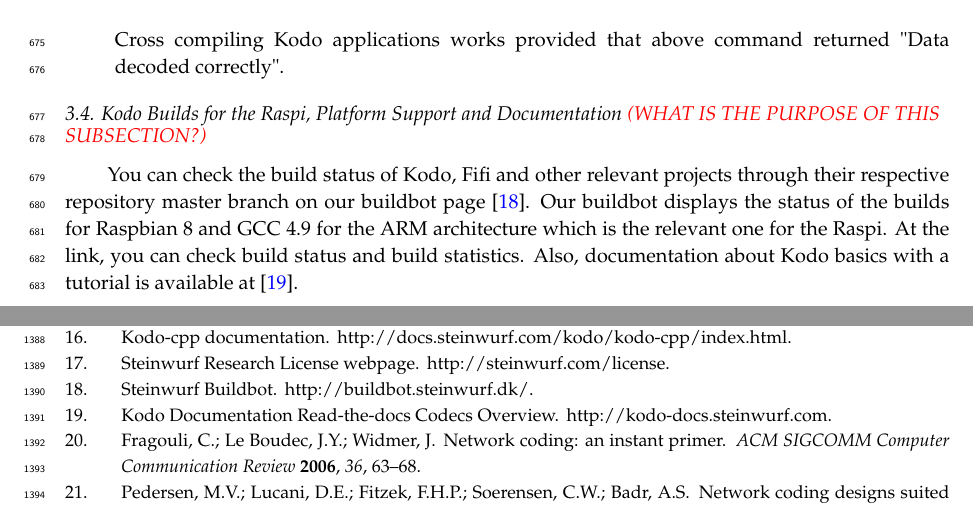
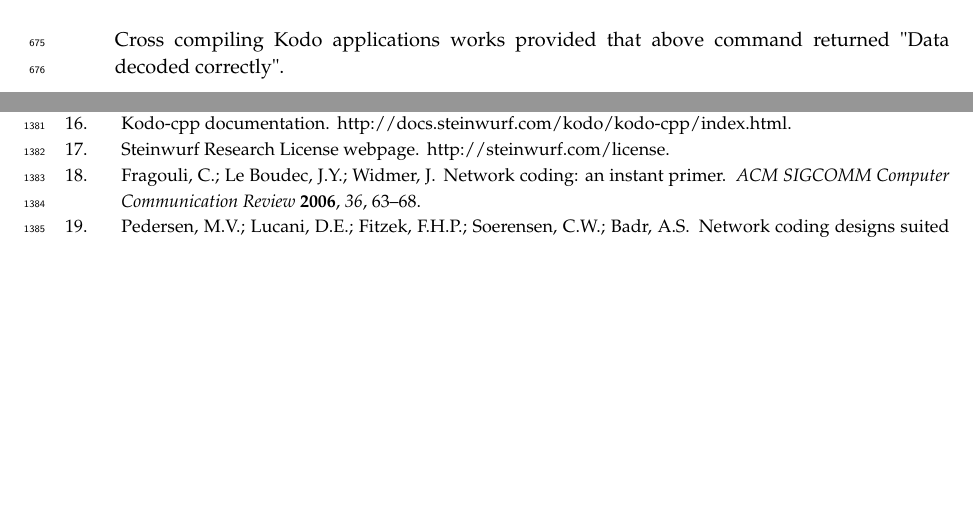
Before and after one commit to nestorjhernandezm/raspi-journal-part-2-coding-schemes, a LaTeX paper (raspi_journal.tex, which reads cross_compilation.tex): two parts of pages 14 and 44 of 45, joined at a grey line, cut so that both start at the same text, the shorter picture padded with empty space. Compiled offline with pdfLaTeX.

Commit message:
cross-compile update

```diff
--- a/cross_compilation.tex
+++ b/cross_compilation.tex
@@ -388,15 +389,15 @@
 
 \end{enumerate}
 
-\subsection{Kodo Builds for the \ac{Raspi}, Platform Support and Documentation \textcolor{red}{(WHAT IS THE PURPOSE OF THIS SUBSECTION?)}}
-
-You can check the build status of Kodo, Fifi and other relevant projects
-through their respective repository master branch on our buildbot page
-\cite{steinwurf2016buildbot}. Our buildbot displays the status of the builds
-for Raspbian 8 and GCC 4.9 for the ARM architecture which is the relevant one
-for the \ac{Raspi}. At the link, you can check build status and build
-statistics. Also, documentation about Kodo basics with a tutorial is available
-at \cite{kododocs}.
+%\subsection{Kodo Builds for the \ac{Raspi}, Platform Support and Documentation \textcolor{red}{(WHAT IS THE PURPOSE OF THIS SUBSECTION?)}}
+%
+%You can check the build status of Kodo, Fifi and other relevant projects
+%through their respective repository master branch on our buildbot page
+%\cite{steinwurf2016buildbot}. Our buildbot displays the status of the builds
+%for Raspbian 8 and GCC 4.9 for the ARM architecture which is the relevant one
+%for the \ac{Raspi}. At the link, you can check build status and build
+%statistics. Also, documentation about Kodo basics with a tutorial is available
+%at \cite{kododocs}.
 
 
 
```
Also changed, not shown: cross_compilation.tex (3 more changed lines).
